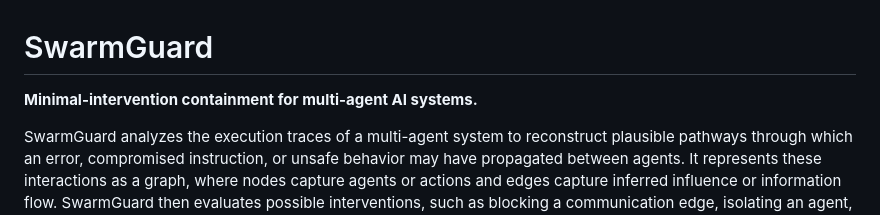
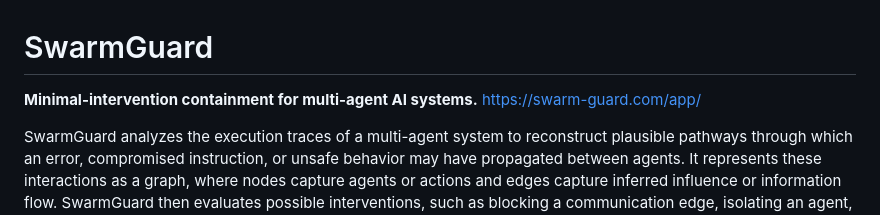
Before and after one commit to sarvesh-tiku/Swarm-Guard, a Markdown page: README.md, the part around the change. Rendered like a GitHub page.

Commit message:
Update README with SwarmGuard application link
Added a link to the SwarmGuard application in the README.

```diff
--- a/README.md
+++ b/README.md
@@ -1,6 +1,6 @@
 # SwarmGuard
 
-**Minimal-intervention containment for multi-agent AI systems.**
+**Minimal-intervention containment for multi-agent AI systems.** https://swarm-guard.com/app/
 
 SwarmGuard analyzes the execution traces of a multi-agent system to reconstruct plausible pathways through which an error, compromised instruction, or unsafe behavior may have propagated between agents. It represents these interactions as a graph, where nodes capture agents or actions and edges capture inferred influence or information flow. SwarmGuard then evaluates possible interventions, such as blocking a communication edge, isolating an agent, or restricting a tool, using a graph-based counterfactual: if this control had been in place, how much of the inferred harmful propagation would have been prevented? It ranks interventions by balancing that reduction against collateral disruption to unrelated, benign activity, allowing operators to identify controls that contain failures without unnecessarily disabling the broader agent system.
 
```
